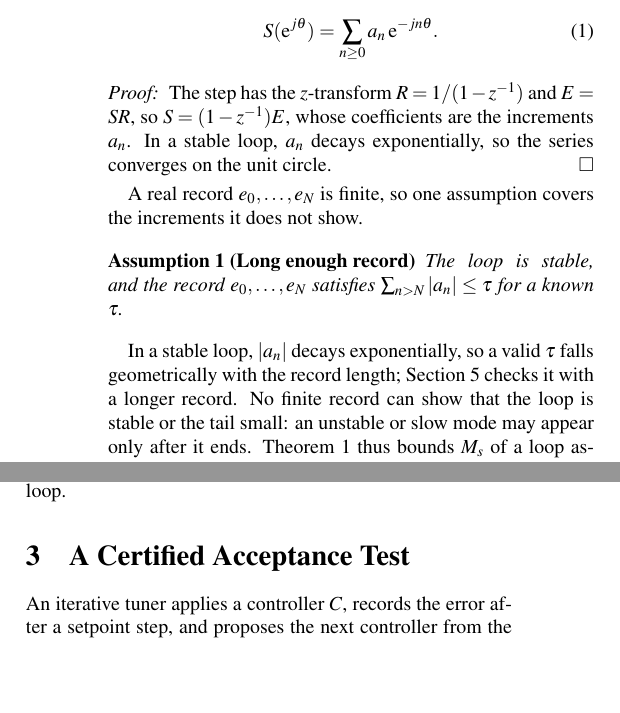
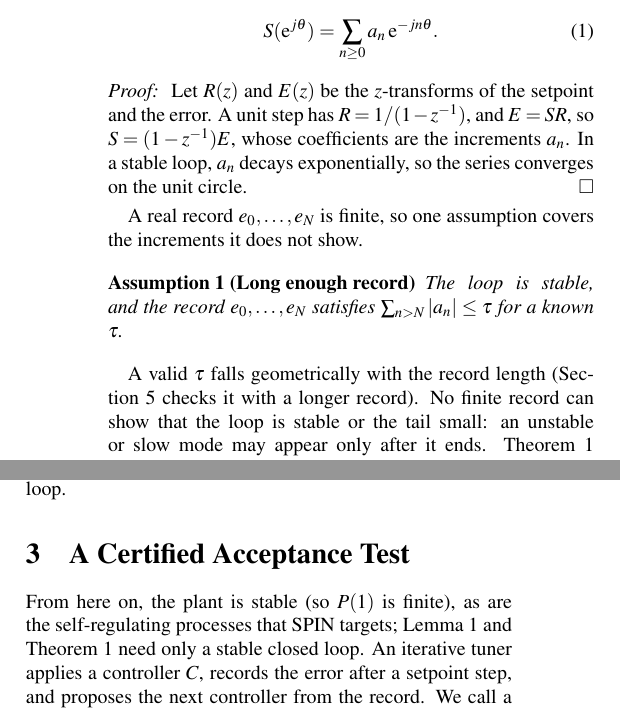
Before and after one commit to ottapav/roboPID-simulator, a LaTeX paper (docs/ECC27_certified_SPIN/spin_ecc27.tex): two parts of the columns of page 2 of 6, joined at a grey line, cut so that both start at the same text, the shorter picture padded with empty space. The pictures show the PDF file docs/ECC27_certified_SPIN/spin_ecc27_preview.pdf that the author committed with the source.

Commit message:
ECC27: define E and R; state the plant class
- Lemma 1 proof: R(z), E(z) defined as z-transforms of setpoint and error.
- Section 3: plant stable (P(1) finite) from here on; Lemma 1 and
  Theorem 1 need only a stable closed loop. Theorem 3 says 'On a stable
  plant'. Two sentences compressed to keep 6 pages.

Co-Authored-By: Claude Opus 5.5 <noreply@anthropic.com>
Claude-Session: https://claude.ai/code/session_01QXoRsCQRkx6ruzkBJx8cpB

```diff
--- a/docs/ECC27_certified_SPIN/spin_ecc27.tex
+++ b/docs/ECC27_certified_SPIN/spin_ecc27.tex
@@ -142,7 +142,8 @@ S(\mathrm{e}^{j\theta})=\sum_{n\ge0}a_n\,\mathrm{e}^{-jn\theta}.
 \end{lemma}
 
 \begin{proof}
-The step has the $z$-transform $R=1/(1-z^{-1})$ and $E=SR$, so
+Let $R(z)$ and $E(z)$ be the $z$-transforms of the setpoint and the
+error. A unit step has $R=1/(1-z^{-1})$, and $E=SR$, so
 $S=(1-z^{-1})E$, whose coefficients are the increments $a_n$. In a
 stable loop, $a_n$ decays exponentially, so the series converges on the
 unit circle.
@@ -157,9 +158,8 @@ The loop is stable, and the record $e_0,\dots,e_N$ satisfies
 $\sum_{n>N}|a_n|\le\tau$ for a known $\tau$.
 \end{assumption}
 
-In a stable loop, $|a_n|$ decays exponentially, so a valid $\tau$ falls
-geometrically with the record length; Section~\ref{sec:sim} checks it
-with a longer record. No finite record can show that the loop is stable
+A valid $\tau$ falls geometrically with the record length
+(Section~\ref{sec:sim} checks it with a longer record). No finite record can show that the loop is stable
 or the tail small: an unstable or slow mode may appear only after it
 ends. Theorem~\ref{thm:cert} thus bounds $M_s$ of a loop assumed stable;
 Theorem~\ref{thm:ahead} then certifies the stability of each next
@@ -231,7 +231,9 @@ the true variation after $8L_d$).}
 \section{A Certified Acceptance Test}
 \label{sec:accept}
 
-An iterative tuner applies a controller $C$, records the error after a
+From here on, the plant is stable (so $P(1)$ is finite), as are the
+self-regulating processes that \spin targets; Lemma~\ref{lem:record} and
+Theorem~\ref{thm:cert} need only a stable closed loop. An iterative tuner applies a controller $C$, records the error after a
 setpoint step, and proposes the next controller from the record. We call
 a set of gains a \emph{tuning}, and say that a tuning is
 \emph{accepted} when the tuner keeps it as a candidate result.
@@ -305,7 +307,8 @@ The record gives $\hat S$ and $\hat T=1-\hat S$, each within $\tau$.
 
 \begin{theorem}[Certify before applying]
 \label{thm:ahead}
-Let $C$ and $C'$ be controllers as in Theorem~\ref{thm:spin} with the
+On a stable plant, let $C$ and $C'$ be controllers as in
+Theorem~\ref{thm:spin} with the
 same $T_s$, let $\rho$ be bounded on the unit circle, and let the record
 of $C$ meet Lemma~\ref{lem:record} and Assumption~\ref{ass:tail}. If, for
 all $\theta\in(0,\pi]$,
```
Also changed, not shown: docs/ECC27_certified_SPIN/spin_ecc27_preview.pdf, docs/ECC27_certified_SPIN/spin_ecc27.tex (2 more changed lines).
